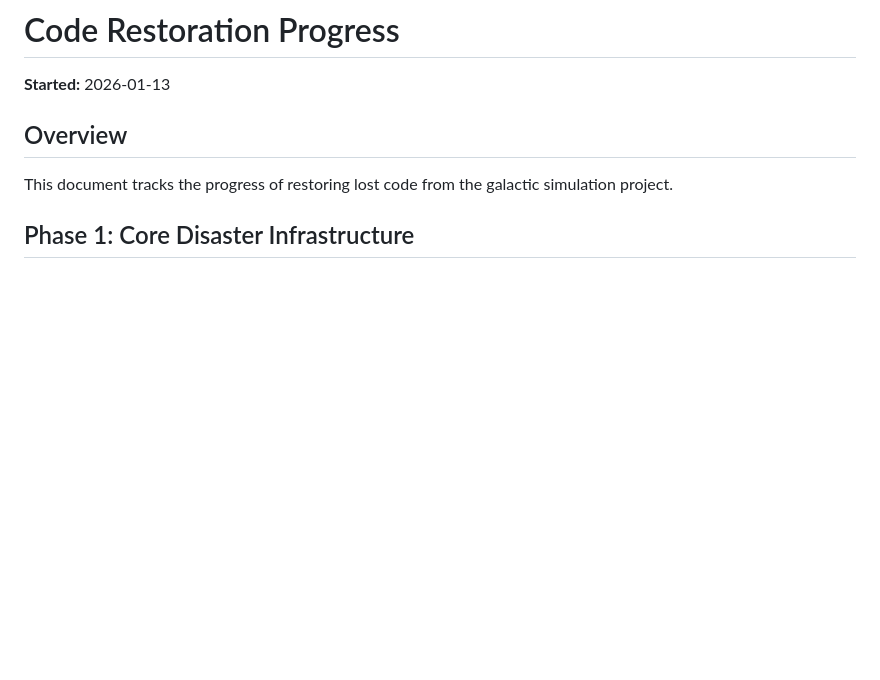
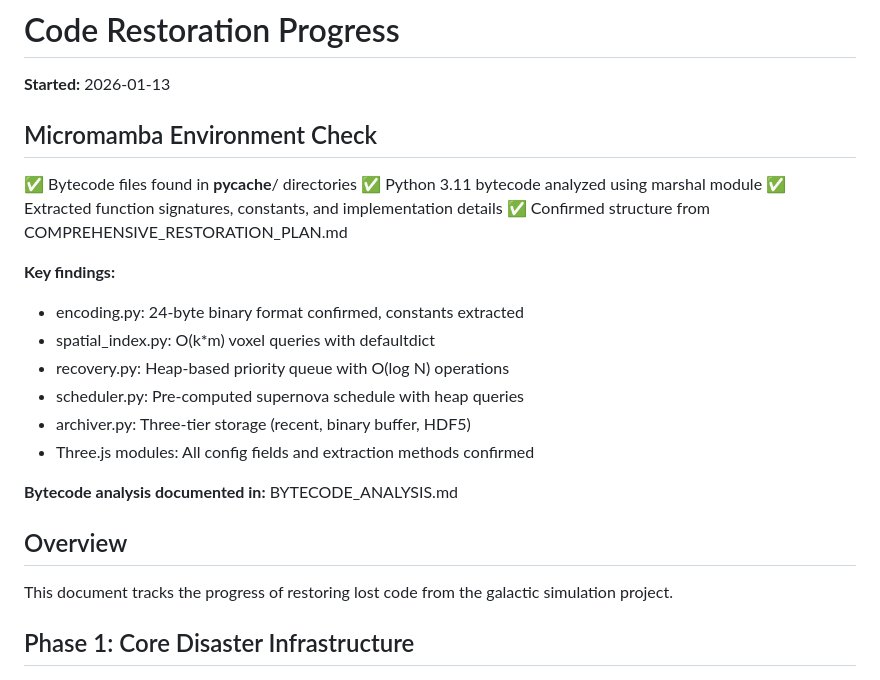
Before and after one commit to grburgess/great_silence, a Markdown page: claude_comments/RESTORATION_PROGRESS.md, the part around the change. Rendered like a GitHub page; blank space fills up the shorter version.

Commit message:
docs: update restoration progress with bytecode analysis findings

```diff
--- a/claude_comments/RESTORATION_PROGRESS.md
+++ b/claude_comments/RESTORATION_PROGRESS.md
@@ -1,6 +1,23 @@
 # Code Restoration Progress
 
 **Started:** 2026-01-13
+
+## Micromamba Environment Check
+
+✅ Bytecode files found in __pycache__/ directories
+✅ Python 3.11 bytecode analyzed using marshal module
+✅ Extracted function signatures, constants, and implementation details
+✅ Confirmed structure from COMPREHENSIVE_RESTORATION_PLAN.md
+
+**Key findings:**
+- encoding.py: 24-byte binary format confirmed, constants extracted
+- spatial_index.py: O(k*m) voxel queries with defaultdict
+- recovery.py: Heap-based priority queue with O(log N) operations
+- scheduler.py: Pre-computed supernova schedule with heap queries
+- archiver.py: Three-tier storage (recent, binary buffer, HDF5)
+- Three.js modules: All config fields and extraction methods confirmed
+
+**Bytecode analysis documented in:** BYTECODE_ANALYSIS.md
 
 ## Overview
 
```
